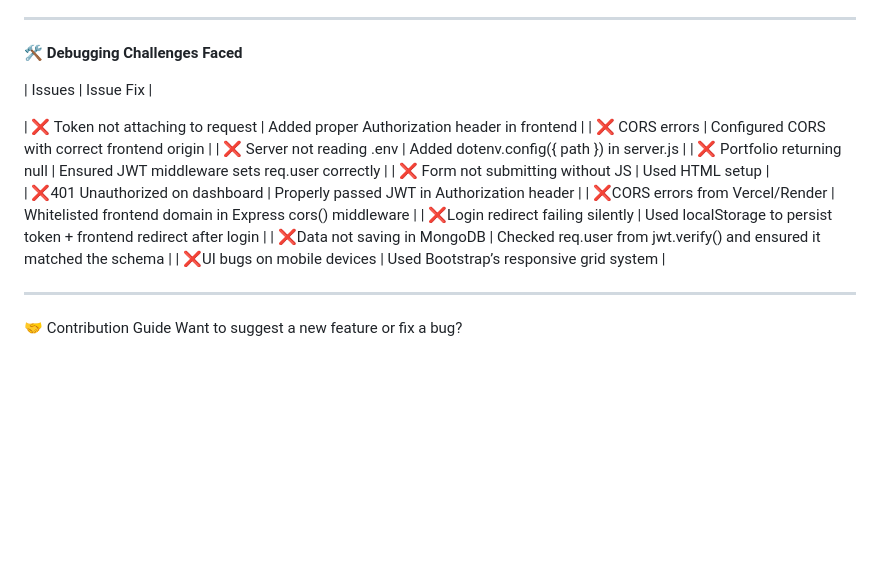
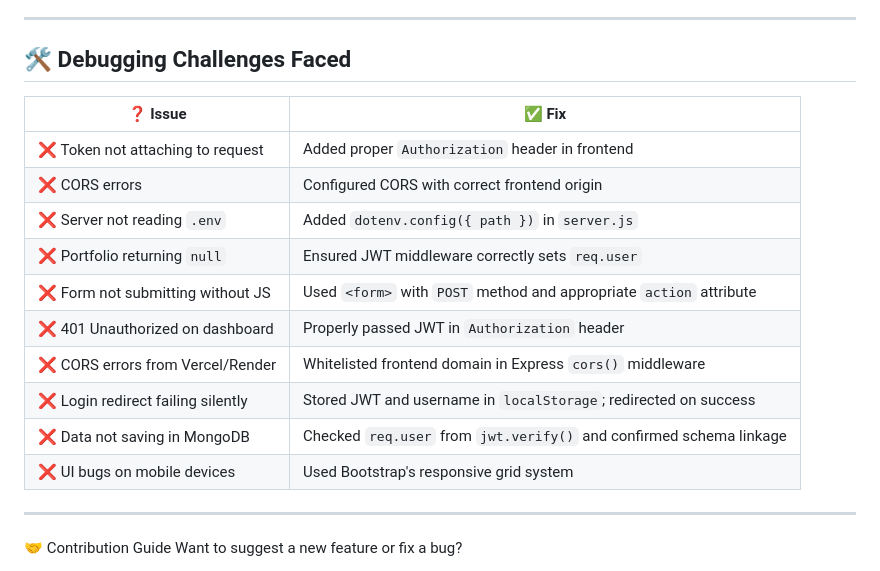
Before and after one commit to PJCODEX/Secure-SkillHub, a Markdown page: README.md, the part around the change. Drawn GitHub-style; blank space fills up the shorter version.

```diff
--- a/README.md
+++ b/README.md
@@ -84,20 +84,20 @@ Secure-SkillHub/
 └── README.md             # You're here!
 
 ----
-**🛠️ Debugging Challenges Faced**
+## 🛠️ Debugging Challenges Faced
 
-|        Issues                       |               Issue	Fix                            |
-
-| ❌ Token not attaching to request   |  Added proper Authorization header in frontend      |
-| ❌ CORS errors	                    |  Configured CORS with correct frontend origin       |
-| ❌ Server not reading .env	        |  Added dotenv.config({ path }) in server.js         |
-| ❌ Portfolio returning null	        |  Ensured JWT middleware sets req.user correctly    |
-| ❌ Form not submitting without JS	  |  Used HTML <form action=... method="POST"> setup   |
-| ❌401 Unauthorized on dashboard	    |  Properly passed JWT in Authorization header       |
-| ❌CORS errors from Vercel/Render	  |  Whitelisted frontend domain in Express cors() middleware |
-| ❌Login redirect failing silently	  |  Used localStorage to persist token + frontend redirect after login |
-| ❌Data not saving in MongoDB        | Checked req.user from jwt.verify() and ensured it matched the schema |
-| ❌UI bugs on mobile devices	        |  Used Bootstrap’s responsive grid system |
+| ❓ Issue                                  | ✅ Fix                                                                 |
+|------------------------------------------|------------------------------------------------------------------------|
+| ❌ Token not attaching to request         | Added proper `Authorization` header in frontend                        |
+| ❌ CORS errors                            | Configured CORS with correct frontend origin                           |
+| ❌ Server not reading `.env`              | Added `dotenv.config({ path })` in `server.js`                         |
+| ❌ Portfolio returning `null`             | Ensured JWT middleware correctly sets `req.user`                       |
+| ❌ Form not submitting without JS         | Used `<form>` with `POST` method and appropriate `action` attribute    |
+| ❌ 401 Unauthorized on dashboard          | Properly passed JWT in `Authorization` header                          |
+| ❌ CORS errors from Vercel/Render         | Whitelisted frontend domain in Express `cors()` middleware             |
+| ❌ Login redirect failing silently        | Stored JWT and username in `localStorage`; redirected on success       |
+| ❌ Data not saving in MongoDB             | Checked `req.user` from `jwt.verify()` and confirmed schema linkage    |
+| ❌ UI bugs on mobile devices              | Used Bootstrap's responsive grid system                                |
 
 ----
 
```
